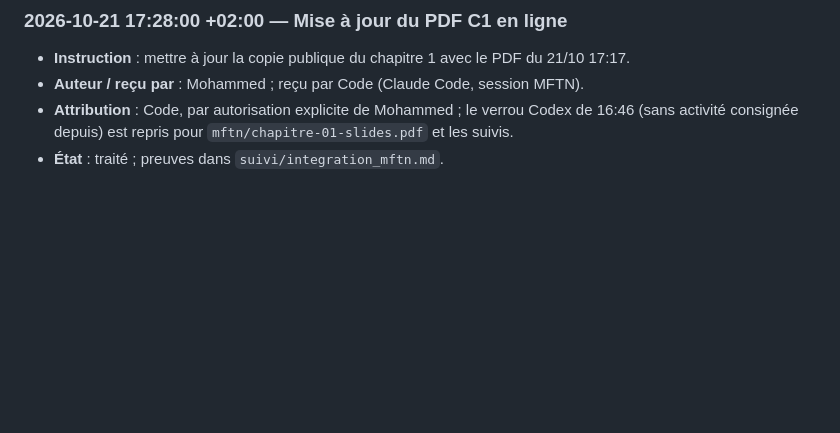
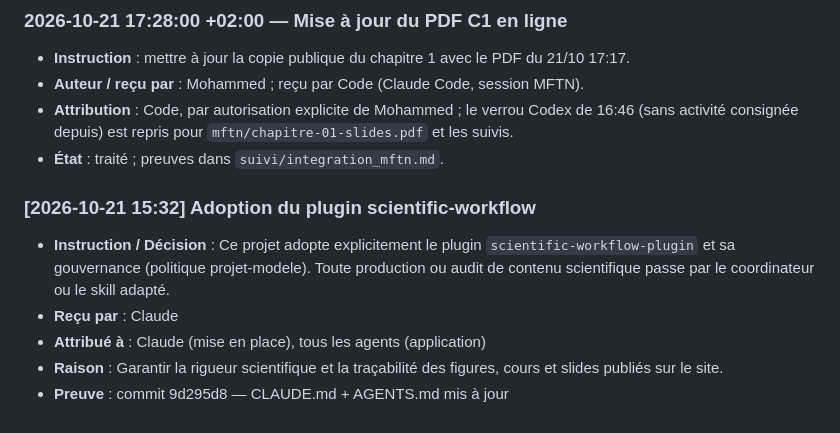
Before and after one commit to achatkm-glitch/cours-publics, a Markdown page: suivi/decisions.md, the part around the change. GitHub-like rendering; blank space fills up the shorter version.

Commit message:
suivi: consigne l'adoption du plugin scientific-workflow
Co-Authored-By: Claude Sonnet 4.6 <noreply@anthropic.com>
Claude-Session: https://claude.ai/code/session_01GYJEdNoE6e5XbmwojPNbP9

```diff
--- a/suivi/decisions.md
+++ b/suivi/decisions.md
@@ -87,3 +87,10 @@
 - **Auteur / reçu par** : Mohammed ; reçu par Code (Claude Code, session MFTN).
 - **Attribution** : Code, par autorisation explicite de Mohammed ; le verrou Codex de 16:46 (sans activité consignée depuis) est repris pour `mftn/chapitre-01-slides.pdf` et les suivis.
 - **État** : traité ; preuves dans `suivi/integration_mftn.md`.
+
+### [2026-10-21 15:32] Adoption du plugin scientific-workflow
+- **Instruction / Décision** : Ce projet adopte explicitement le plugin `scientific-workflow-plugin` et sa gouvernance (politique projet-modele). Toute production ou audit de contenu scientifique passe par le coordinateur ou le skill adapté.
+- **Reçu par** : Claude
+- **Attribué à** : Claude (mise en place), tous les agents (application)
+- **Raison** : Garantir la rigueur scientifique et la traçabilité des figures, cours et slides publiés sur le site.
+- **Preuve** : commit 9d295d8 — CLAUDE.md + AGENTS.md mis à jour
```
